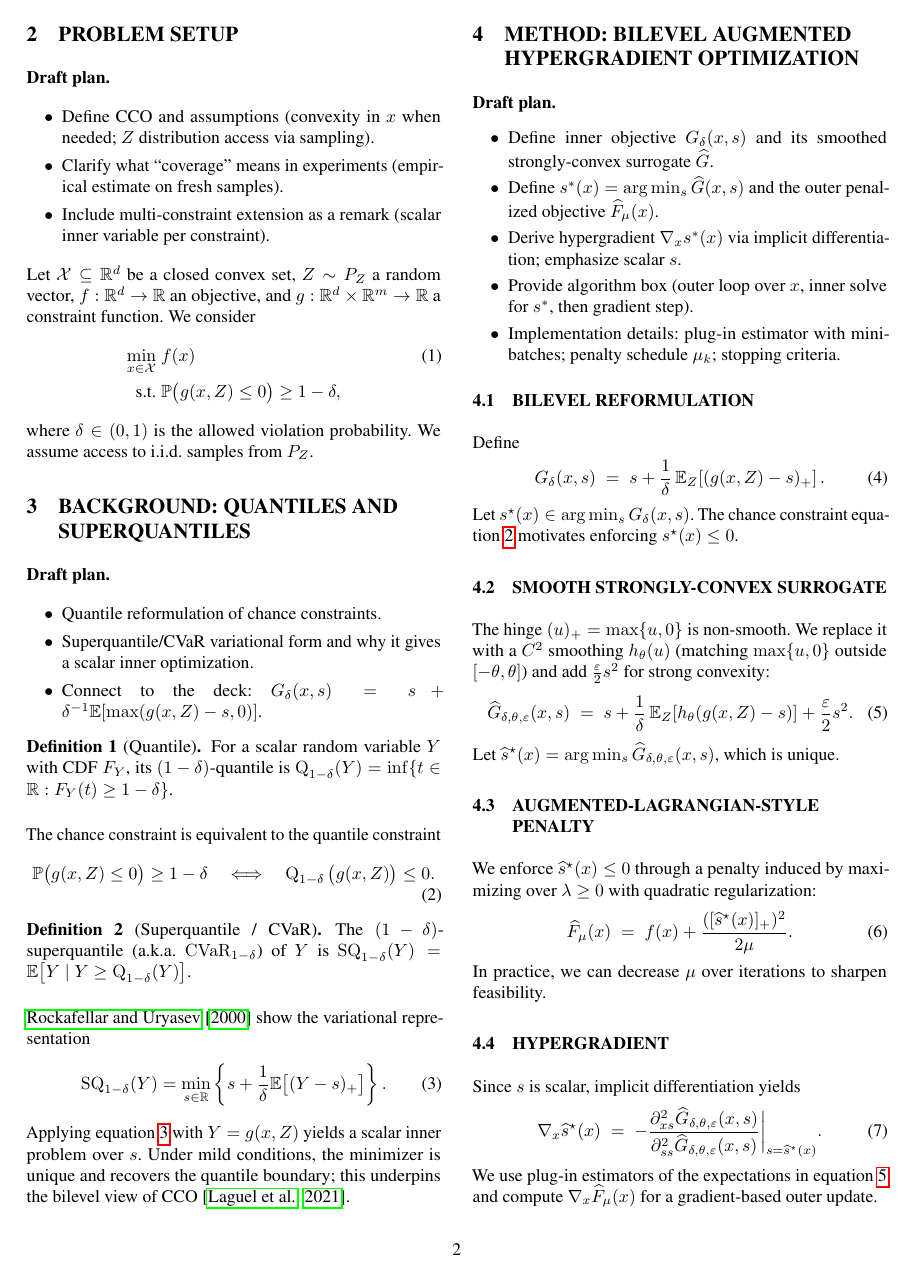
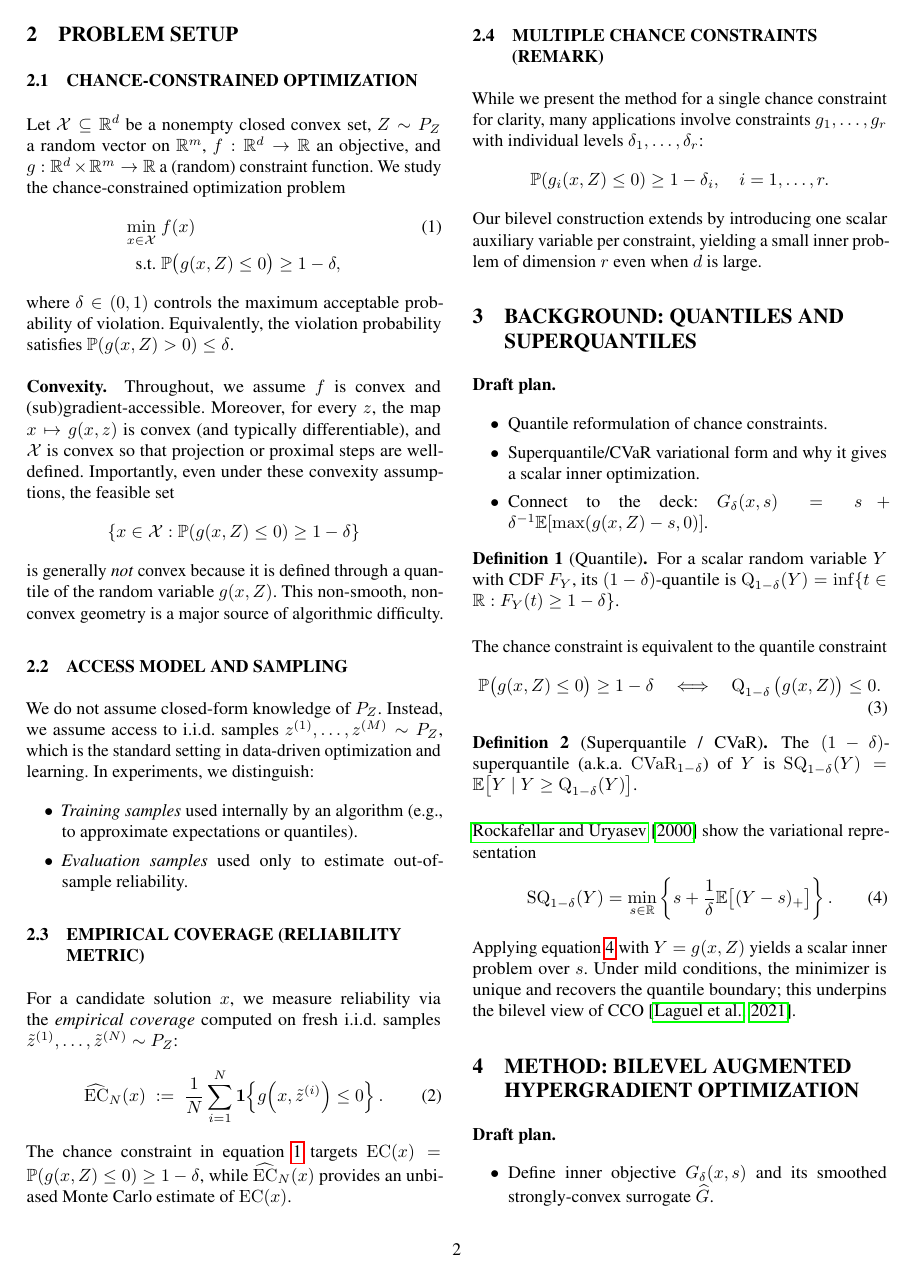
Before and after one commit to msmasiha1997/CCO_BLO, a LaTeX document (paper/uai2026-template/cco_blo.tex): page 2 of 4. Compiled offline with pdfLaTeX.

Commit message:
Write Problem Setup section

```diff
--- a/paper/uai2026-template/cco_blo.tex
+++ b/paper/uai2026-template/cco_blo.tex
@@ -83,22 +83,50 @@ Sample-based encodings (e.g., mixed-integer formulations) and conformal-predicti
 \end{itemize}
 
 \section{Problem Setup}\label{sec:setup}
-\plan{
-\begin{itemize}
-  \item Define CCO and assumptions (convexity in $x$ when needed; $Z$ distribution access via sampling).
-  \item Clarify what ``coverage'' means in experiments (empirical estimate on fresh samples).
-  \item Include multi-constraint extension as a remark (scalar inner variable per constraint).
-\end{itemize}
-}
-
-Let $\Xc\subseteq \mathbb{R}^d$ be a closed convex set, $Z\sim P_Z$ a random vector, $f:\mathbb{R}^d\to\mathbb{R}$ an objective, and $g:\mathbb{R}^d\times\mathbb{R}^m\to\mathbb{R}$ a constraint function.
-We consider
+\subsection{Chance-Constrained Optimization}
+Let $\Xc\subseteq \mathbb{R}^d$ be a nonempty closed convex set, $Z\sim P_Z$ a random vector on $\mathbb{R}^m$, $f:\mathbb{R}^d\to\mathbb{R}$ an objective, and $g:\mathbb{R}^d\times\mathbb{R}^m\to\mathbb{R}$ a (random) constraint function.
+We study the chance-constrained optimization problem
 \begin{align}
   \min_{x\in \Xc}\; & f(x)\label{eq:cco}\\
   \text{s.t.}\; & \mathbb{P}\big(g(x,Z)\le 0\big)\ge 1-\delta,\nonumber
 \end{align}
-where $\delta\in(0,1)$ is the allowed violation probability.
-We assume access to i.i.d.\ samples from $P_Z$.
+where $\delta\in(0,1)$ controls the maximum acceptable probability of violation.
+Equivalently, the violation probability satisfies $\mathbb{P}(g(x,Z)>0)\le \delta$.
+
+\paragraph{Convexity.}
+Throughout, we assume $f$ is convex and (sub)gradient-accessible.
+Moreover, for every $z$, the map $x\mapsto g(x,z)$ is convex (and typically differentiable), and $\Xc$ is convex so that projection or proximal steps are well-defined.
+Importantly, even under these convexity assumptions, the feasible set
+\[
+  \{x\in\Xc:\mathbb{P}(g(x,Z)\le 0)\ge 1-\delta\}
+\]
+is generally \emph{not} convex because it is defined through a quantile of the random variable $g(x,Z)$.
+This non-smooth, nonconvex geometry is a major source of algorithmic difficulty.
+
+\subsection{Access Model and Sampling}
+We do not assume closed-form knowledge of $P_Z$.
+Instead, we assume access to i.i.d.\ samples $z^{(1)},\dots,z^{(M)}\sim P_Z$, which is the standard setting in data-driven optimization and learning.
+In experiments, we distinguish:
+\begin{itemize}
+  \item \emph{Training samples} used internally by an algorithm (e.g., to approximate expectations or quantiles).
+  \item \emph{Evaluation samples} used only to estimate out-of-sample reliability.
+\end{itemize}
+
+\subsection{Empirical Coverage (Reliability Metric)}
+For a candidate solution $x$, we measure reliability via the \emph{empirical coverage} computed on fresh i.i.d.\ samples $\tilde z^{(1)},\dots,\tilde z^{(N)}\sim P_Z$:
+\begin{equation}
+  \widehat{\mathrm{EC}}_N(x)
+  \;:=\;
+  \frac{1}{N}\sum_{i=1}^N \mathbf{1}\!\left\{g\!\left(x,\tilde z^{(i)}\right)\le 0\right\}.\label{eq:ec}
+\end{equation}
+The chance constraint in \eqref{eq:cco} targets $\mathrm{EC}(x)=\mathbb{P}(g(x,Z)\le 0)\ge 1-\delta$, while $\widehat{\mathrm{EC}}_N(x)$ provides an unbiased Monte Carlo estimate of $\mathrm{EC}(x)$.
+
+\subsection{Multiple Chance Constraints (Remark)}
+While we present the method for a single chance constraint for clarity, many applications involve constraints $g_1,\dots,g_r$ with individual levels $\delta_1,\dots,\delta_r$:
+\[
+  \mathbb{P}(g_i(x,Z)\le 0)\ge 1-\delta_i,\quad i=1,\dots,r.
+\]
+Our bilevel construction extends by introducing one scalar auxiliary variable per constraint, yielding a small inner problem of dimension $r$ even when $d$ is large.
 
 \section{Background: Quantiles and Superquantiles}\label{sec:background}
 \plan{
```
